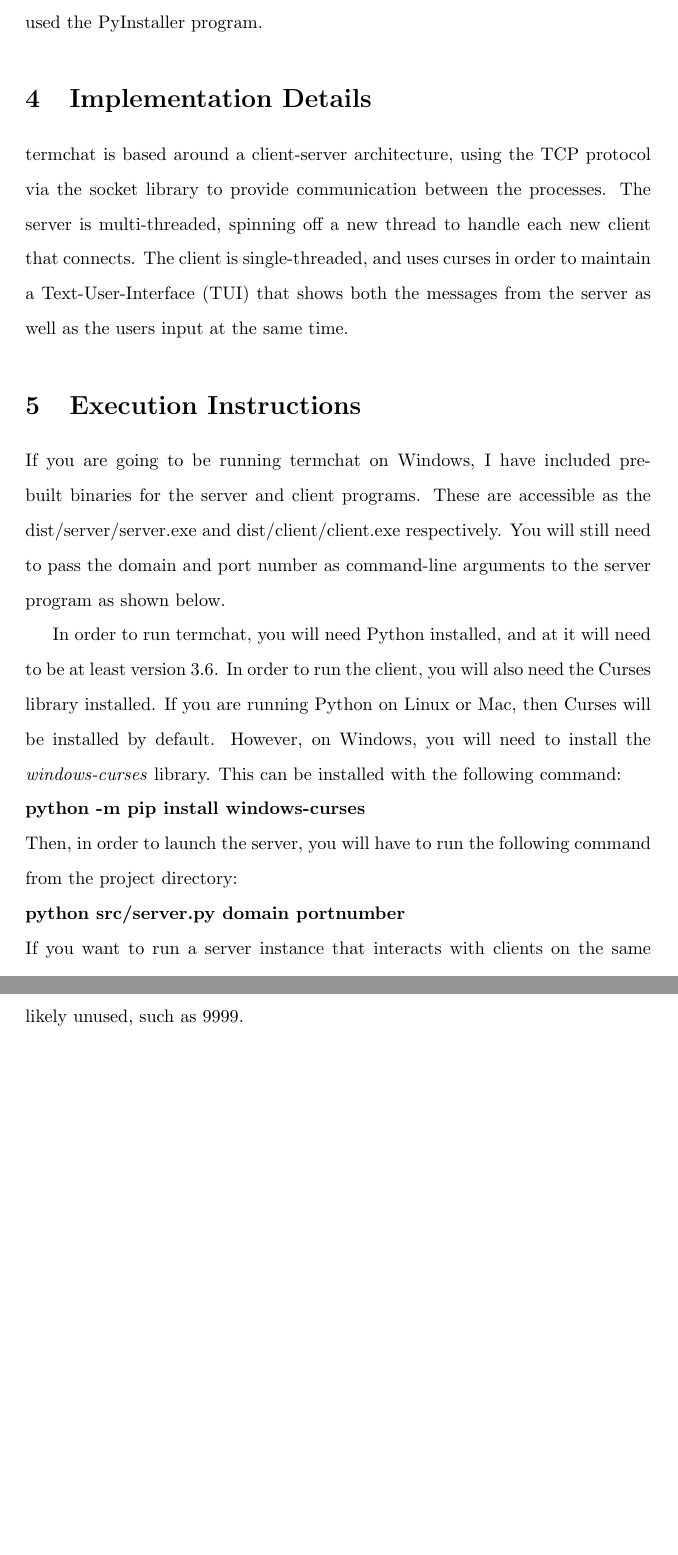
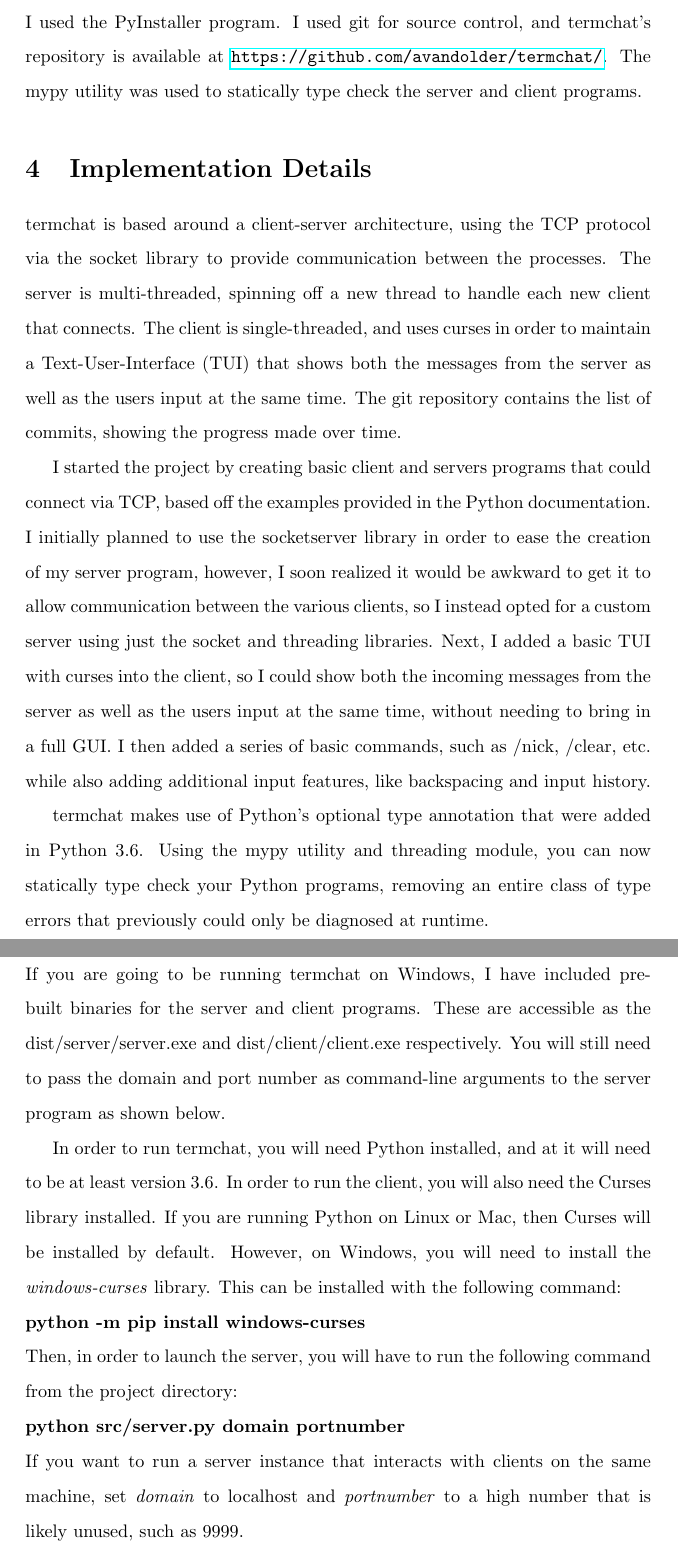
Before and after one commit to avandolder/chatterm, a LaTeX document (report.tex): two parts of pages 3 and 4 of 4 before the commit and two parts of pages 3 and 4 of 5 after it, joined at a grey line, cut at the place of the change, the shorter picture padded with empty space. Compiled offline with pdfLaTeX.

Commit message:
Added impl details

```diff
--- a/report.tex
+++ b/report.tex
@@ -43,7 +43,10 @@
     Python on Linux and Mac OS X, so on Windows the `windows-curses' library
     must be installed as well. When writing the project, I mainly used Vim. In
     order to create the report, I used LaTex and the texlive package. In order
-    to generate the Windows binaries, I used the PyInstaller program.
+    to generate the Windows binaries, I used the PyInstaller program. I used git
+    for source control, and termchat's repository is available at
+    \url{https://github.com/avandolder/termchat/}. The mypy utility was used to
+    statically type check the server and client programs.
 
     \section{Implementation Details}
     termchat is based around a client-server architecture, using the TCP
@@ -51,7 +54,26 @@
     processes. The server is multi-threaded, spinning off a new thread to handle
     each new client that connects. The client is single-threaded, and uses
     curses in order to maintain a Text-User-Interface (TUI) that shows both the
-    messages from the server as well as the users input at the same time.
+    messages from the server as well as the users input at the same time. The
+    git repository contains the list of commits, showing the progress made over
+    time.
+
+    I started the project by creating basic client and servers programs that
+    could connect via TCP, based off the examples provided in the Python
+    documentation. I initially planned to use the socketserver library in order
+    to ease the creation of my server program, however, I soon realized it would
+    be awkward to get it to allow communication between the various clients, so
+    I instead opted for a custom server using just the socket and threading
+    libraries. Next, I added a basic TUI with curses into the client, so I could
+    show both the incoming messages from the server as well as the users input
+    at the same time, without needing to bring in a full GUI. I then added a
+    series of basic commands, such as /nick, /clear, etc. while also adding
+    additional input features, like backspacing and input history.
+
+    termchat makes use of Python's optional type annotation that were added in
+    Python 3.6. Using the mypy utility and threading module, you can now
+    statically type check your Python programs, removing an entire class of type
+    errors that previously could only be diagnosed at runtime.
 
     \section{Execution Instructions}
     If you are going to be running termchat on Windows, I have included
```
Also changed, not shown: report.pdf.
